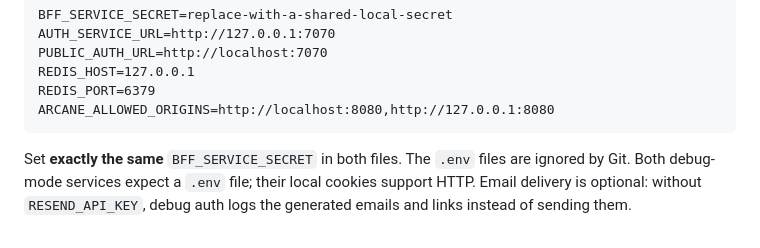
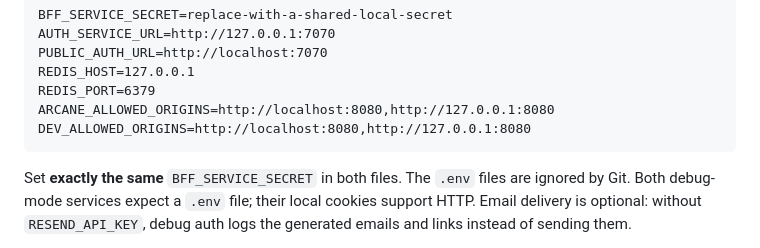
Before and after one commit to MilesStorm/website, a Markdown page: README.MD, the part around the change. Rendered like a GitHub page.

Commit message:
README: local .env sets DEV_ALLOWED_ORIGINS for the JSON API under dx serve

````diff
--- a/README.MD
+++ b/README.MD
@@ -105,6 +105,7 @@ PUBLIC_AUTH_URL=http://localhost:7070
 REDIS_HOST=127.0.0.1
 REDIS_PORT=6379
 ARCANE_ALLOWED_ORIGINS=http://localhost:8080,http://127.0.0.1:8080
+DEV_ALLOWED_ORIGINS=http://localhost:8080,http://127.0.0.1:8080
 ```
 
 Set **exactly the same** `BFF_SERVICE_SECRET` in both files. The `.env` files are ignored by Git. Both debug-mode services expect a `.env` file; their local cookies support HTTP. Email delivery is optional: without `RESEND_API_KEY`, debug auth logs the generated emails and links instead of sending them.
````
